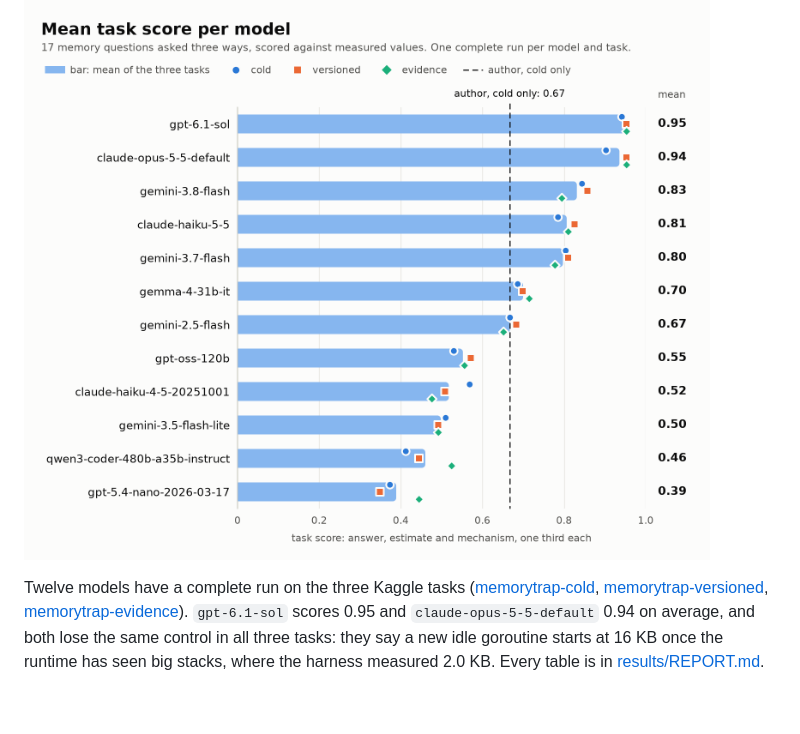
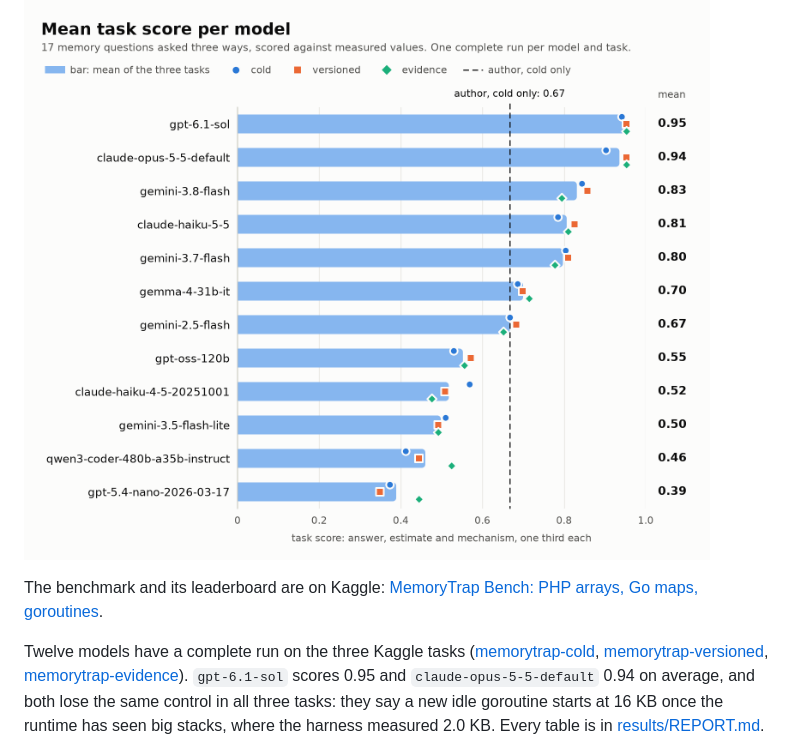
Before and after one commit to nazboyko/memory-trap-bench, a Markdown page: README.md, the part around the change. Rendered like a GitHub page; blank space fills up the shorter version.

Commit message:
Link the Kaggle benchmark and its leaderboard from the README

```diff
--- a/README.md
+++ b/README.md
@@ -5,6 +5,9 @@ to language models and scored against numbers measured on pinned runtime
 versions.
 
 ![Mean task score per model, from gpt-6.1-sol at 0.95 to gpt-5.4-nano-2026-03-17 at 0.39, with the author's cold score of 0.67 as a dashed line](docs/img/leaderboard.png)
+
+The benchmark and its leaderboard are on Kaggle:
+[MemoryTrap Bench: PHP arrays, Go maps, goroutines](https://www.kaggle.com/benchmarks/nb9300/memorytrap-bench-php-arrays-go-maps/leaderboard).
 
 Twelve models have a complete run on the three Kaggle tasks
 ([memorytrap-cold](https://www.kaggle.com/benchmarks/tasks/nb9300/memorytrap-cold),
```
